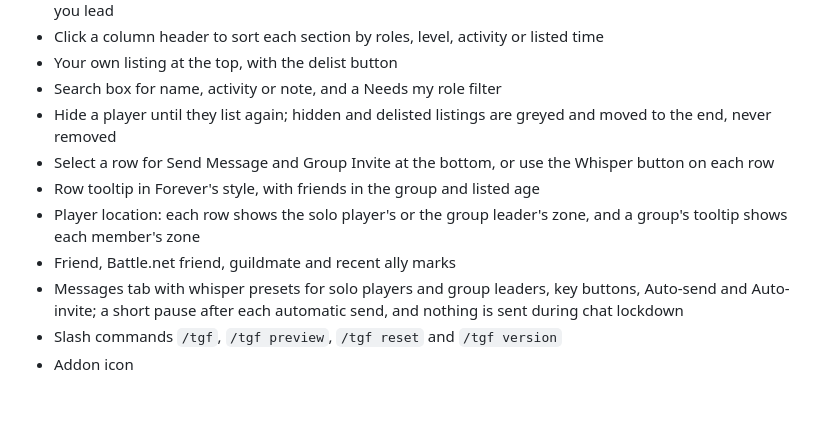
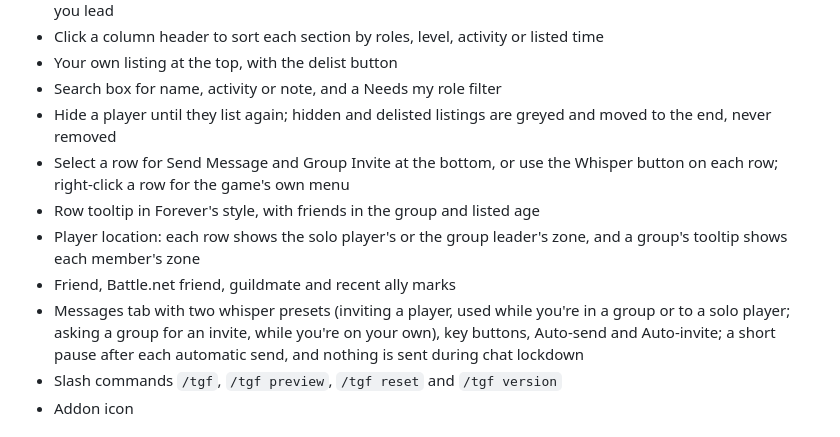
Before and after one commit to Jonathas-Conceicao/wowTerribleGroupFinder, a Markdown page: CHANGELOG.md, the part around the change. GitHub-like rendering; blank space fills up the shorter version.

```diff
--- a/CHANGELOG.md
+++ b/CHANGELOG.md
@@ -12,11 +12,11 @@ First release: Forever's own group finder gets a sortable table of solo players
 - Your own listing at the top, with the delist button
 - Search box for name, activity or note, and a Needs my role filter
 - Hide a player until they list again; hidden and delisted listings are greyed and moved to the end, never removed
-- Select a row for Send Message and Group Invite at the bottom, or use the Whisper button on each row
+- Select a row for Send Message and Group Invite at the bottom, or use the Whisper button on each row; right-click a row for the game's own menu
 - Row tooltip in Forever's style, with friends in the group and listed age
 - Player location: each row shows the solo player's or the group leader's zone, and a group's tooltip shows each member's zone
 - Friend, Battle.net friend, guildmate and recent ally marks
-- Messages tab with whisper presets for solo players and group leaders, key buttons, Auto-send and Auto-invite; a short pause after each automatic send, and nothing is sent during chat lockdown
+- Messages tab with two whisper presets (inviting a player, used while you're in a group or to a solo player; asking a group for an invite, while you're on your own), key buttons, Auto-send and Auto-invite; a short pause after each automatic send, and nothing is sent during chat lockdown
 - Slash commands `/tgf`, `/tgf preview`, `/tgf reset` and `/tgf version`
 - Addon icon
 
```
Also changed, not shown: CLAUDE.md (+1 -1 lines), README.md (+62 -14 lines), Media/Screenshots/tgf_lfg_message_config.png (added), Media/Screenshots/tgf_lfg_window.png (added), 1 other file.
